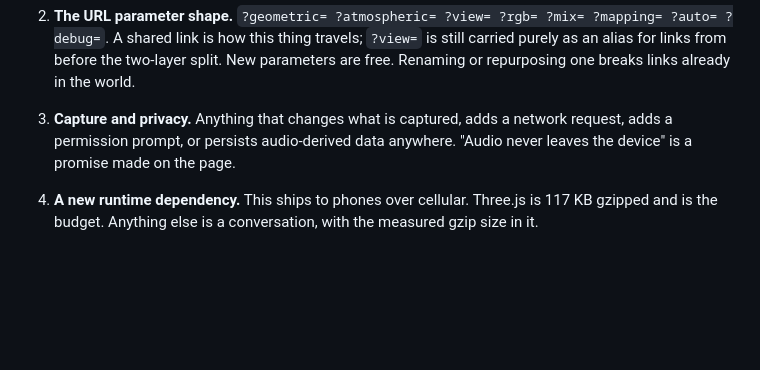
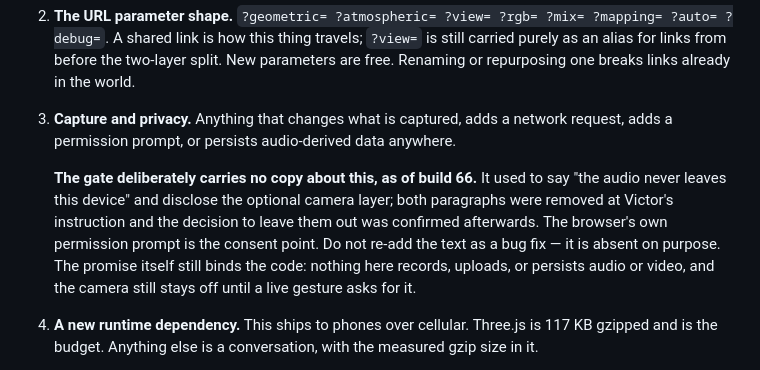
Before and after one commit to vvorski/suti-view-2026, a Markdown page: CLAUDE.md, the part around the change. Rendered like a GitHub page; blank space fills up the shorter version.

```diff
--- a/CLAUDE.md
+++ b/CLAUDE.md
@@ -260,7 +260,16 @@ else on an approved issue is yours to build.
 
 3. **Capture and privacy.** Anything that changes what is captured, adds a
    network request, adds a permission prompt, or persists audio-derived data
-   anywhere. "Audio never leaves the device" is a promise made on the page.
+   anywhere.
+
+   **The gate deliberately carries no copy about this, as of build 66.** It
+   used to say "the audio never leaves this device" and disclose the optional
+   camera layer; both paragraphs were removed at Victor's instruction and the
+   decision to leave them out was confirmed afterwards. The browser's own
+   permission prompt is the consent point. Do not re-add the text as a bug fix
+   — it is absent on purpose. The promise itself still binds the code: nothing
+   here records, uploads, or persists audio or video, and the camera still
+   stays off until a live gesture asks for it.
 
 4. **A new runtime dependency.** This ships to phones over cellular. Three.js
    is 117 KB gzipped and is the budget. Anything else is a conversation, with
```
Also changed, not shown: docs/todo.md (+39 -44 lines).
